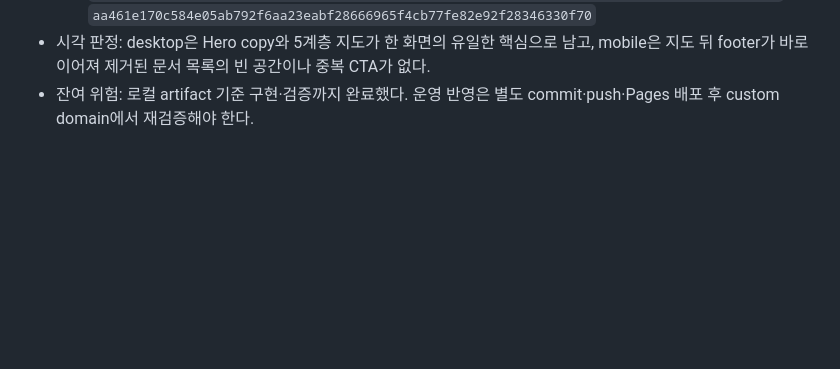
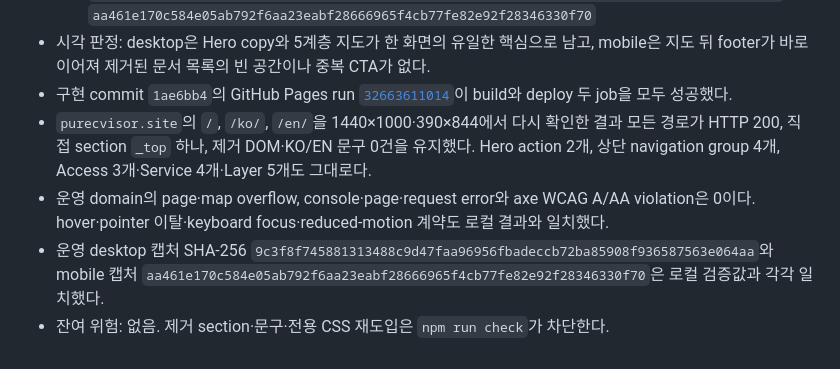
Before and after one commit to HardcoreMonk/purecvisor, a Markdown page: docs/ui-reviews/2026-08-24-landing-documentation-section-removal.md, the part around the change. GitHub-like rendering; blank space fills up the shorter version.

Commit message:
docs(site): record landing section deployment

```diff
--- a/docs/ui-reviews/2026-08-24-landing-documentation-section-removal.md
+++ b/docs/ui-reviews/2026-08-24-landing-documentation-section-removal.md
@@ -110,5 +110,16 @@
     — `aa461e170c584e05ab792f6aa23eabf28666965f4cb77fe82e92f28346330f70`
 - 시각 판정: desktop은 Hero copy와 5계층 지도가 한 화면의 유일한 핵심으로 남고, mobile은
   지도 뒤 footer가 바로 이어져 제거된 문서 목록의 빈 공간이나 중복 CTA가 없다.
-- 잔여 위험: 로컬 artifact 기준 구현·검증까지 완료했다. 운영 반영은 별도 commit·push·Pages
-  배포 후 custom domain에서 재검증해야 한다.
+- 구현 commit `1ae6bb4`의 GitHub Pages run
+  [`32663611014`](https://github.com/HardcoreMonk/purecvisor/actions/runs/32663611014)이 build와 deploy
+  두 job을 모두 성공했다.
+- `purecvisor.site`의 `/`, `/ko/`, `/en/`을 1440×1000·390×844에서 다시 확인한 결과 모든
+  경로가 HTTP 200, 직접 section `_top` 하나, 제거 DOM·KO/EN 문구 0건을 유지했다. Hero action
+  2개, 상단 navigation group 4개, Access 3개·Service 4개·Layer 5개도 그대로다.
+- 운영 domain의 page·map overflow, console·page·request error와 axe WCAG A/AA violation은
+  0이다. hover·pointer 이탈·keyboard focus·reduced-motion 계약도 로컬 결과와 일치했다.
+- 운영 desktop 캡처 SHA-256
+  `9c3f8f745881313488c9d47faa96956fbadeccb72ba85908f936587563e064aa`와 mobile 캡처
+  `aa461e170c584e05ab792f6aa23eabf28666965f4cb77fe82e92f28346330f70`은 로컬 검증값과
+  각각 일치했다.
+- 잔여 위험: 없음. 제거 section·문구·전용 CSS 재도입은 `npm run check`가 차단한다.
```
Also changed, not shown: docs/adr/0046-public-documentation-astro-starlight-pages.md (+1 -0 lines).
